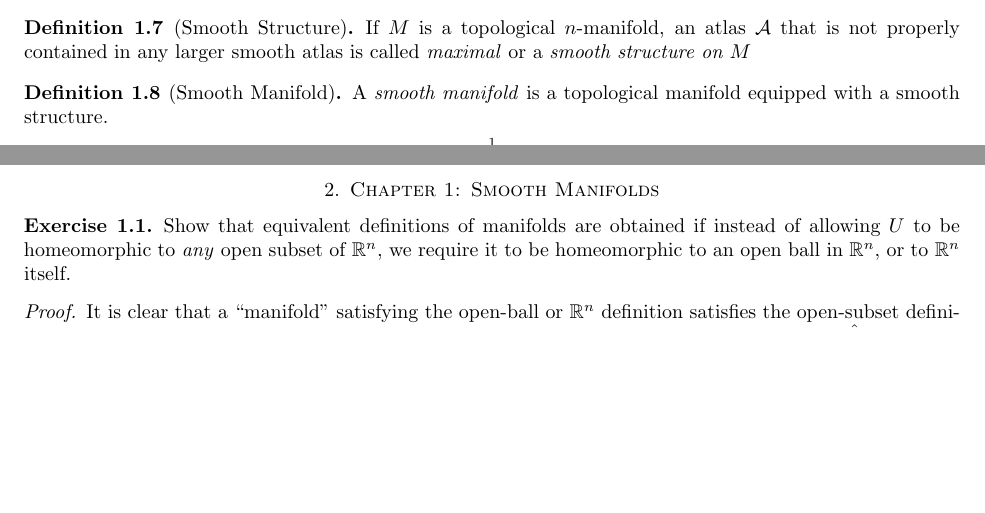
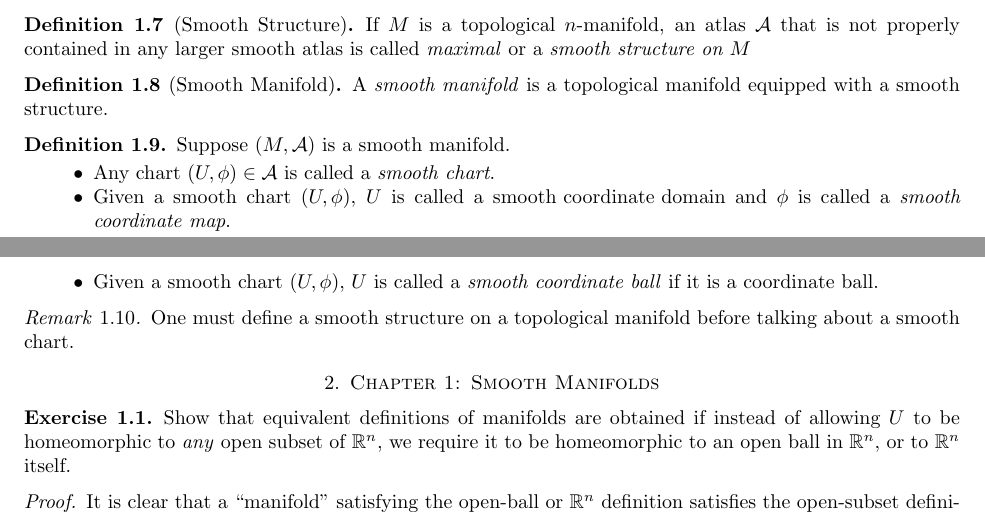
Before and after one commit to hidenori-shinohara/smooth_manifolds, a LaTeX paper (introduction_to_smooth_manifolds_notes.tex, which reads dictionary.tex): two parts of pages 1 and 2 of 4, joined at a grey line, cut so that both start at the same text, the shorter picture padded with empty space. Compiled offline with pdfLaTeX.

Commit message:
smooth manifold stuff

```diff
--- a/dictionary.tex
+++ b/dictionary.tex
@@ -48,3 +48,19 @@
 \begin{defn}[Smooth Manifold]
   A \textit{smooth manifold} is a topological manifold equipped with a smooth structure.
 \end{defn}
+
+\begin{defn}
+  Suppose $(M, \mathcal{A})$ is a smooth manifold.
+  \begin{itemize}
+    \item
+      Any chart $(U, \phi) \in \mathcal{A}$ is called a \textit{smooth chart}.
+    \item
+      Given a smooth chart $(U, \phi)$, $U$ is called a \text{smooth coordinate domain} and $\phi$ is called a \textit{smooth coordinate map}.
+    \item
+      Given a smooth chart $(U, \phi)$, $U$ is called a \textit{smooth coordinate ball} if it is a coordinate ball.
+  \end{itemize}
+\end{defn}
+
+\begin{rem}
+  One must define a smooth structure on a topological manifold before talking about a smooth chart.
+\end{rem}
```
Also changed, not shown: introduction_to_smooth_manifolds_notes.pdf, dictionary.tex (2 more changed lines).
